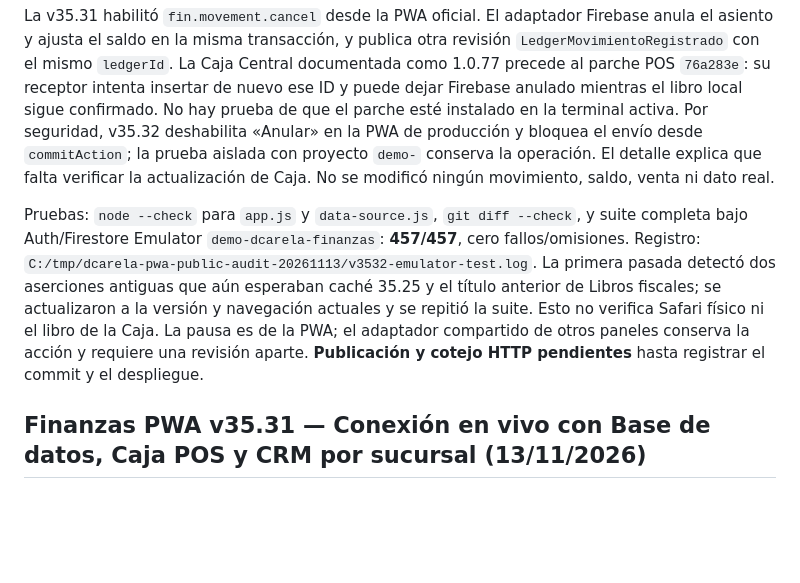
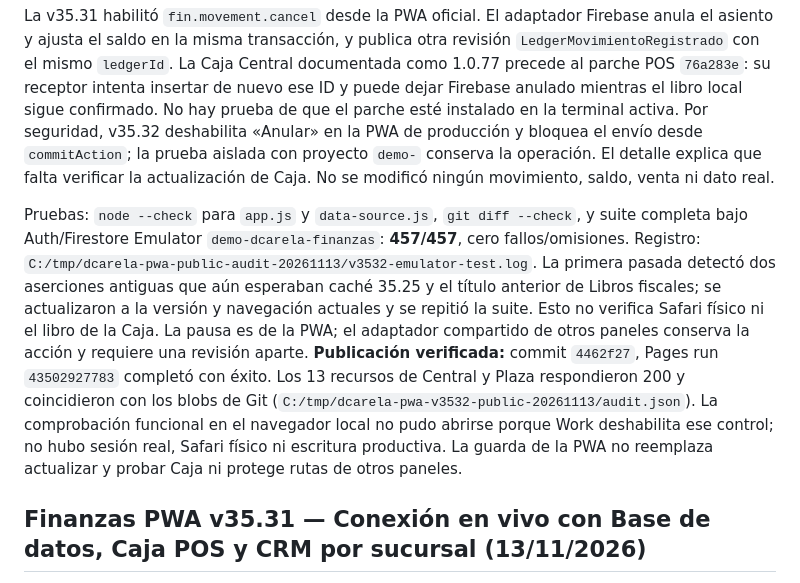
Before and after one commit to erickcarela58-star/dcarela-panel, a Markdown page: CONTINUIDAD.md, the part around the change. Drawn GitHub-style; blank space fills up the shorter version.

Commit message:
docs(finanzas): verificar entrega PWA 35.32

```diff
--- a/CONTINUIDAD.md
+++ b/CONTINUIDAD.md
@@ -4,7 +4,7 @@
 
 La v35.31 habilitó `fin.movement.cancel` desde la PWA oficial. El adaptador Firebase anula el asiento y ajusta el saldo en la misma transacción, y publica otra revisión `LedgerMovimientoRegistrado` con el mismo `ledgerId`. La Caja Central documentada como 1.0.77 precede al parche POS `76a283e`: su receptor intenta insertar de nuevo ese ID y puede dejar Firebase anulado mientras el libro local sigue confirmado. No hay prueba de que el parche esté instalado en la terminal activa. Por seguridad, v35.32 deshabilita «Anular» en la PWA de producción y bloquea el envío desde `commitAction`; la prueba aislada con proyecto `demo-` conserva la operación. El detalle explica que falta verificar la actualización de Caja. No se modificó ningún movimiento, saldo, venta ni dato real.
 
-Pruebas: `node --check` para `app.js` y `data-source.js`, `git diff --check`, y suite completa bajo Auth/Firestore Emulator `demo-dcarela-finanzas`: **457/457**, cero fallos/omisiones. Registro: `C:/tmp/dcarela-pwa-public-audit-20261113/v3532-emulator-test.log`. La primera pasada detectó dos aserciones antiguas que aún esperaban caché 35.25 y el título anterior de Libros fiscales; se actualizaron a la versión y navegación actuales y se repitió la suite. Esto no verifica Safari físico ni el libro de la Caja. La pausa es de la PWA; el adaptador compartido de otros paneles conserva la acción y requiere una revisión aparte. **Publicación y cotejo HTTP pendientes** hasta registrar el commit y el despliegue.
+Pruebas: `node --check` para `app.js` y `data-source.js`, `git diff --check`, y suite completa bajo Auth/Firestore Emulator `demo-dcarela-finanzas`: **457/457**, cero fallos/omisiones. Registro: `C:/tmp/dcarela-pwa-public-audit-20261113/v3532-emulator-test.log`. La primera pasada detectó dos aserciones antiguas que aún esperaban caché 35.25 y el título anterior de Libros fiscales; se actualizaron a la versión y navegación actuales y se repitió la suite. Esto no verifica Safari físico ni el libro de la Caja. La pausa es de la PWA; el adaptador compartido de otros paneles conserva la acción y requiere una revisión aparte. **Publicación verificada:** commit `4462f27`, Pages run `43502927783` completó con éxito. Los 13 recursos de Central y Plaza respondieron 200 y coincidieron con los blobs de Git (`C:/tmp/dcarela-pwa-v3532-public-20261113/audit.json`). La comprobación funcional en el navegador local no pudo abrirse porque Work deshabilita ese control; no hubo sesión real, Safari físico ni escritura productiva. La guarda de la PWA no reemplaza actualizar y probar Caja ni protege rutas de otros paneles.
 
 ## Finanzas PWA v35.31 — Conexión en vivo con Base de datos, Caja POS y CRM por sucursal (13/11/2026)
 
```
